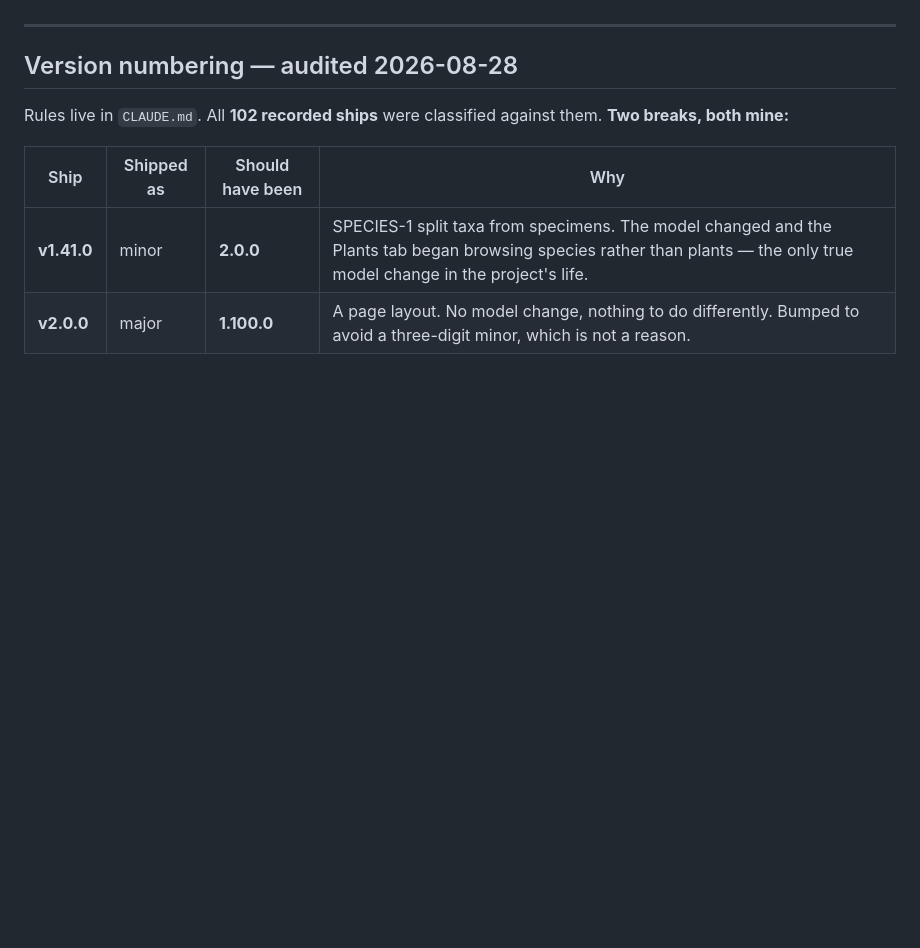
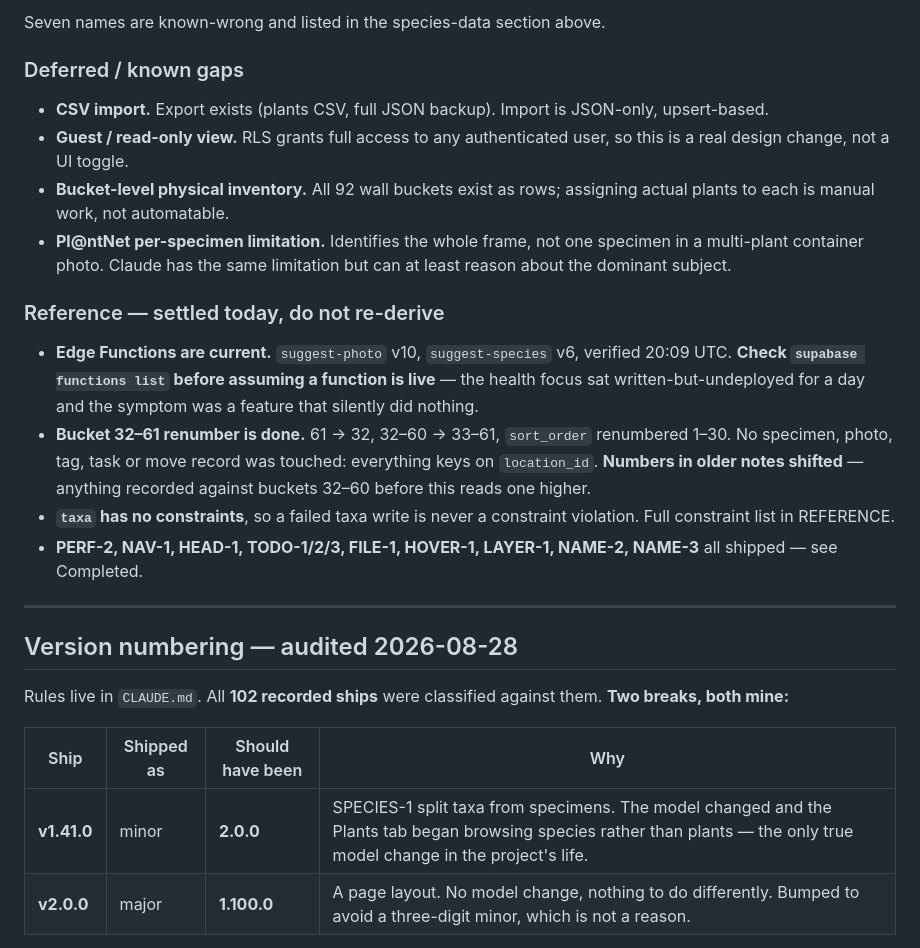
Before and after one commit to amadc0ck/adcock-plant-inventory-app, a Markdown page: BACKLOG.md, the part around one of its changes. Drawn GitHub-style; blank space fills up the shorter version.

```diff
--- a/BACKLOG.md
+++ b/BACKLOG.md
@@ -272,3 +225,31 @@ Resolved without a junction table. `taxa.plant_type` already **is** plant-level
+Seven names are known-wrong and listed in the species-data section above.
+
+### Deferred / known gaps
+
+- **CSV import.** Export exists (plants CSV, full JSON backup). Import is
+  JSON-only, upsert-based.
+- **Guest / read-only view.** RLS grants full access to any authenticated user,
+  so this is a real design change, not a UI toggle.
+- **Bucket-level physical inventory.** All 92 wall buckets exist as rows;
+  assigning actual plants to each is manual work, not automatable.
+- **Pl@ntNet per-specimen limitation.** Identifies the whole frame, not one
+  specimen in a multi-plant container photo. Claude has the same limitation but
+  can at least reason about the dominant subject.
+
+### Reference — settled today, do not re-derive
+
+- **Edge Functions are current.** `suggest-photo` v10, `suggest-species` v6,
+  verified 20:09 UTC. **Check `supabase functions list` before assuming a
+  function is live** — the health focus sat written-but-undeployed for a day and
+  the symptom was a feature that silently did nothing.
+- **Bucket 32–61 renumber is done.** 61 → 32, 32–60 → 33–61, `sort_order`
+  renumbered 1–30. No specimen, photo, tag, task or move record was touched:
+  everything keys on `location_id`. **Numbers in older notes shifted** — anything
+  recorded against buckets 32–60 before this reads one higher.
+- **`taxa` has no constraints**, so a failed taxa write is never a constraint
+  violation. Full constraint list in REFERENCE.
+- **PERF-2, NAV-1, HEAD-1, TODO-1/2/3, FILE-1, HOVER-1, LAYER-1, NAME-2, NAME-3**
+  all shipped — see Completed.
 
 ---
 
```
Also changed, not shown: other parts of BACKLOG.md (+50 -97 lines).
